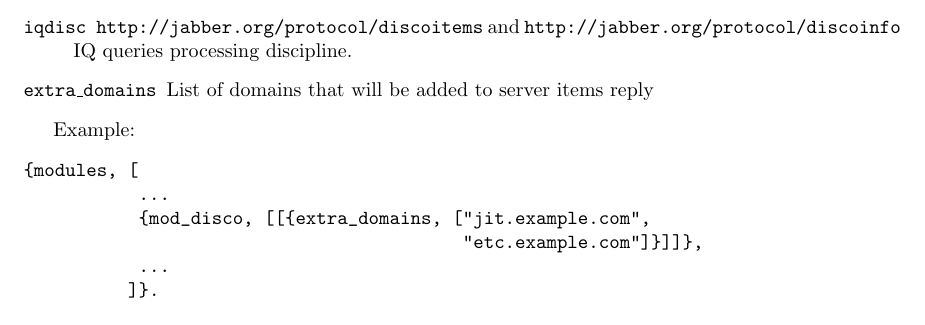
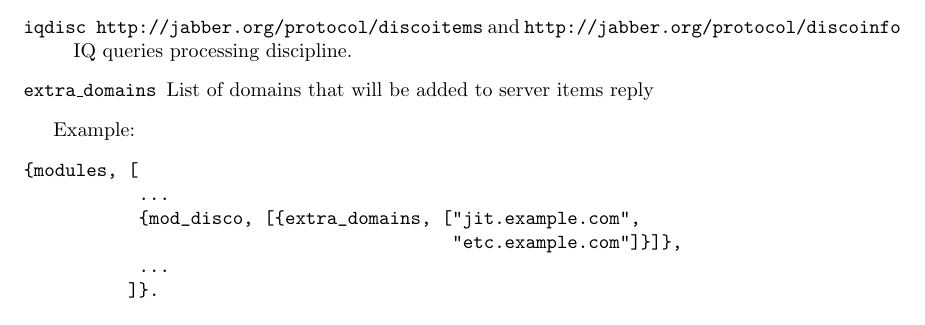
Before and after one commit to processone/ejabberd, a LaTeX document (doc/guide.tex): part of page 19 of 21, cut so that both start at the same text. Compiled offline with pdfLaTeX; a LaTeX package or settings file that is missing is left out.

Commit message:
* doc/guide.tex: Fixed typo
SVN Revision: 155

```diff
--- a/doc/guide.tex
+++ b/doc/guide.tex
@@ -782,8 +782,8 @@ Example:
 \begin{verbatim}
 {modules, [
            ...
-           {mod_disco, [[{extra_domains, ["jit.example.com",
-                                          "etc.example.com"]}]]},
+           {mod_disco, [{extra_domains, ["jit.example.com",
+                                         "etc.example.com"]}]},
            ...
           ]}.
 \end{verbatim}
```
Also changed, not shown: 1 other file.
